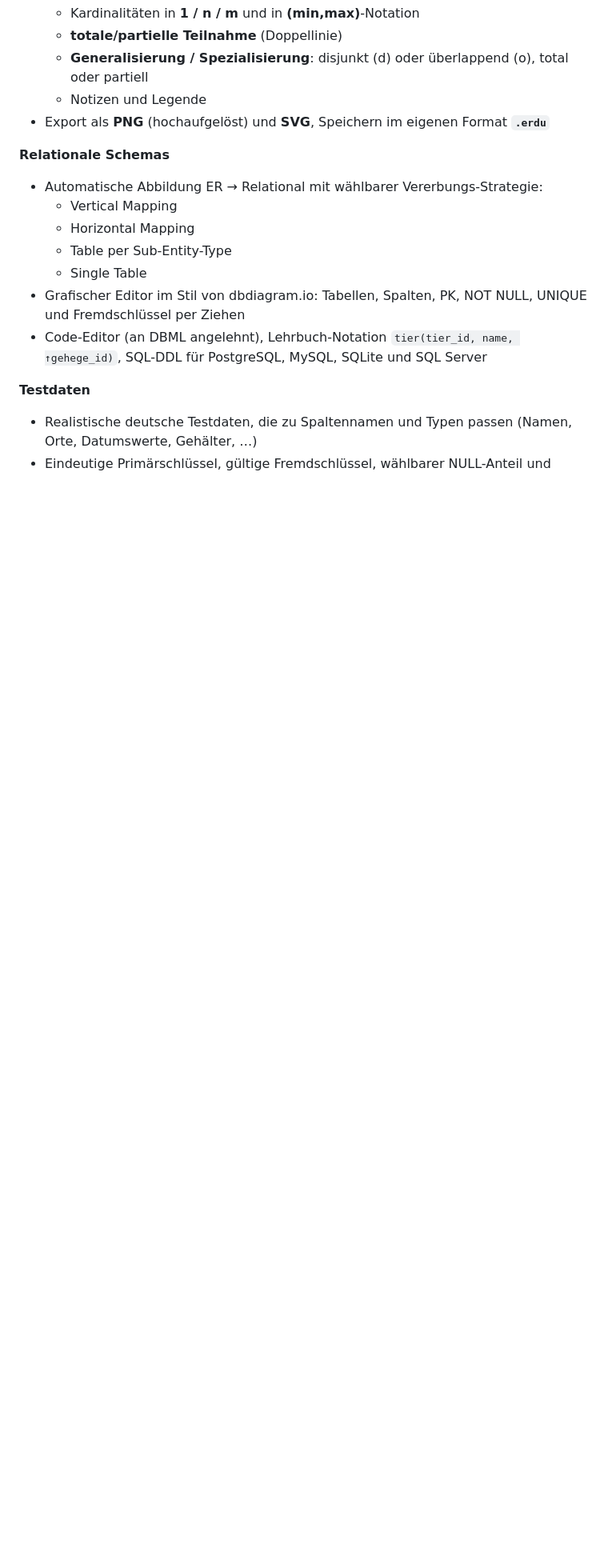
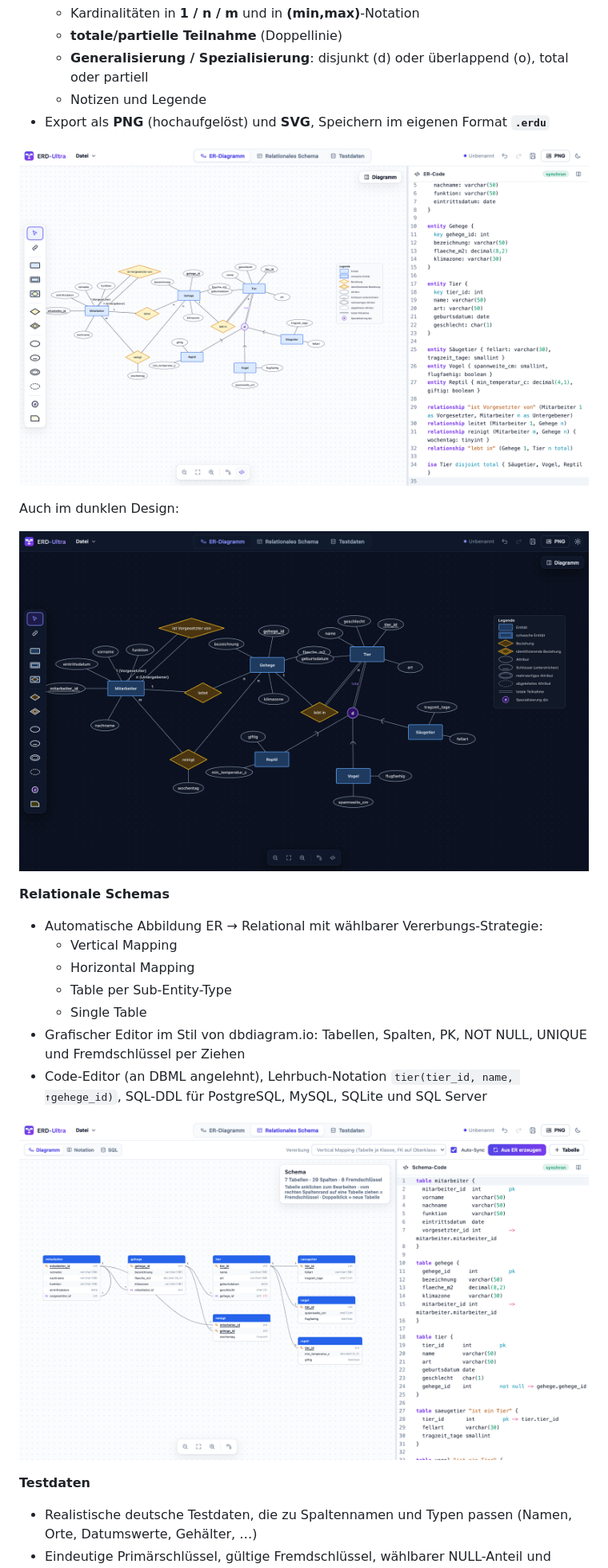
Before and after one commit to gigafrosxh/erd-ultra, a Markdown page: README.md, the part around one of its changes. Shown at 80% size. GitHub-like rendering; pictures changed too: docs/screenshots/er-dunkel.png (added), docs/screenshots/er-editor.png (added), docs/screenshots/relationales-schema.png (added); blank space fills up the shorter version.

Commit message:
docs: Screenshots der Hauptansichten in der README [skip release]
Co-Authored-By: Claude Opus 5.5 (1M context) <noreply@anthropic.com>

```diff
--- a/README.md
+++ b/README.md
@@ -18,6 +20,12 @@ ERD-Ultra ist eine Desktop-App für **macOS, Linux und Windows 11**. Damit erste
   - Notizen und Legende
 - Export als **PNG** (hochaufgelöst) und **SVG**, Speichern im eigenen Format **`.erdu`**
 
+![Grafischer Editor und ER-Code nebeneinander](docs/screenshots/er-editor.png)
+
+Auch im dunklen Design:
+
+![ER-Diagramm im dunklen Design](docs/screenshots/er-dunkel.png)
+
 **Relationale Schemas**
 - Automatische Abbildung ER → Relational mit wählbarer Vererbungs-Strategie:
   - Vertical Mapping
@@ -27,6 +35,8 @@ ERD-Ultra ist eine Desktop-App für **macOS, Linux und Windows 11**. Damit erste
 - Grafischer Editor im Stil von dbdiagram.io: Tabellen, Spalten, PK, NOT NULL, UNIQUE und Fremdschlüssel per Ziehen
 - Code-Editor (an DBML angelehnt), Lehrbuch-Notation `tier(tier_id, name, ↑gehege_id)`, SQL-DDL für PostgreSQL, MySQL, SQLite und SQL Server
 
+![Relationales Schema mit Schema-Code](docs/screenshots/relationales-schema.png)
+
 **Testdaten**
 - Realistische deutsche Testdaten, die zu Spaltennamen und Typen passen (Namen, Orte, Datumswerte, Gehälter, …)
 - Eindeutige Primärschlüssel, gültige Fremdschlüssel, wählbarer NULL-Anteil und reproduzierbarer Seed
```
Also changed, not shown: other parts of README.md (+4 -0 lines), docs/screenshots/er-grafisch.png (added), docs/screenshots/testdaten.png (added).
